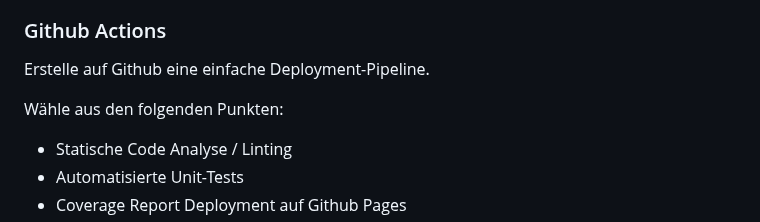
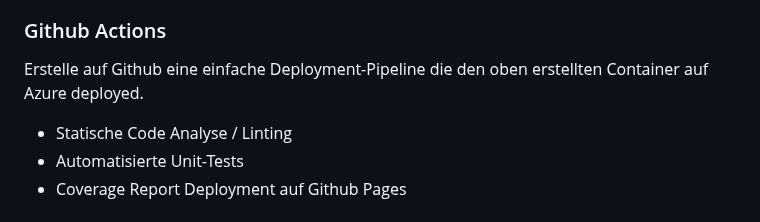
Before and after one commit to fhirter/webengineering, a Markdown page: Exercises/02_Deployment/Tasks.md, the part around the change. GitHub-like rendering.

Commit message:
improve description

```diff
--- a/Exercises/02_Deployment/Tasks.md
+++ b/Exercises/02_Deployment/Tasks.md
@@ -103,9 +103,7 @@ Untersuche die gegebene [Gitlab Deployment Pipeline](gitlab-ci-example.yml).
 
 ### Github Actions
 
-Erstelle auf Github eine einfache Deployment-Pipeline.
-
-Wähle aus den folgenden Punkten:
+Erstelle auf Github eine einfache Deployment-Pipeline die den oben erstellten Container auf Azure deployed.
 
 - Statische Code Analyse / Linting
 - Automatisierte Unit-Tests
```
